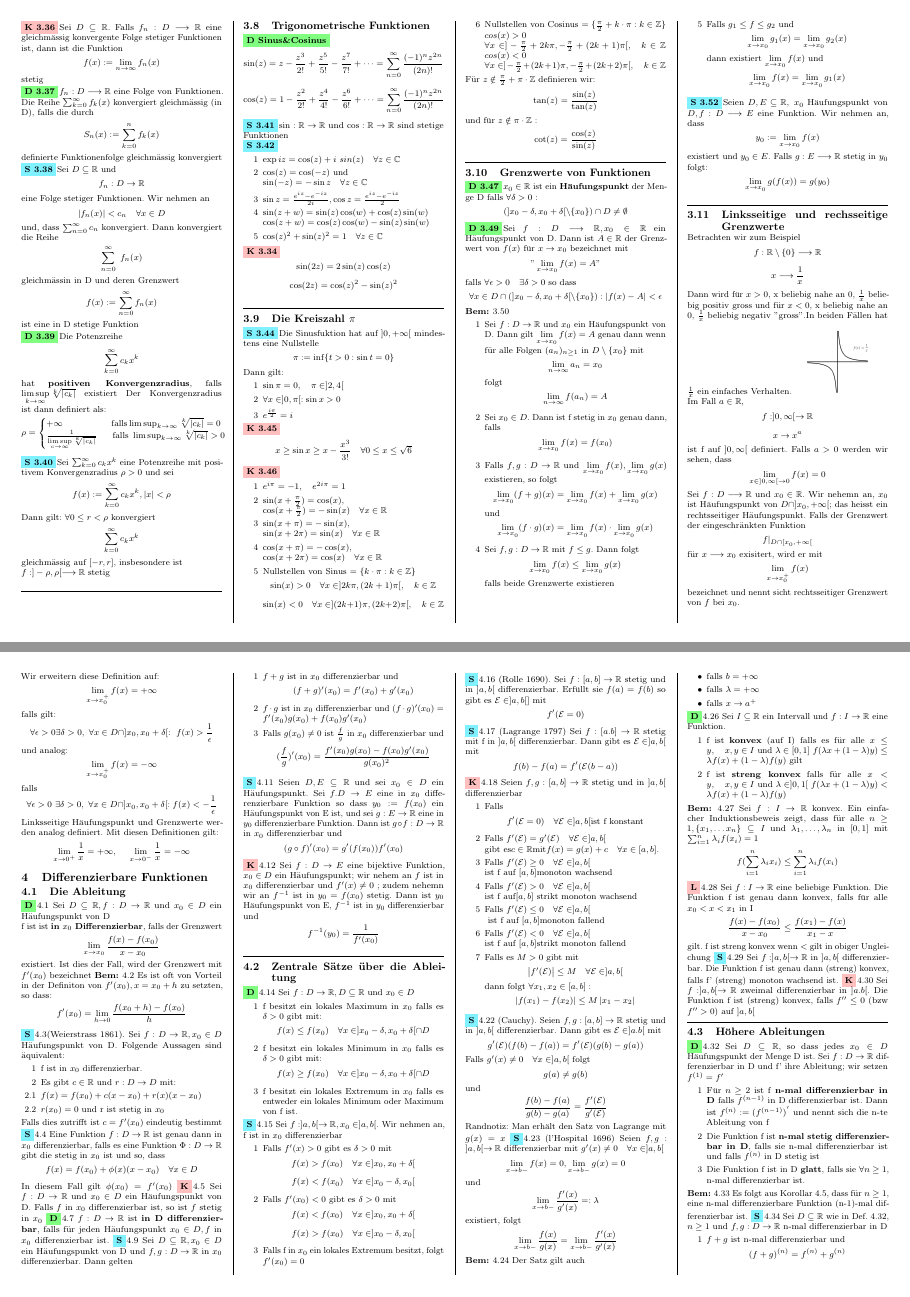
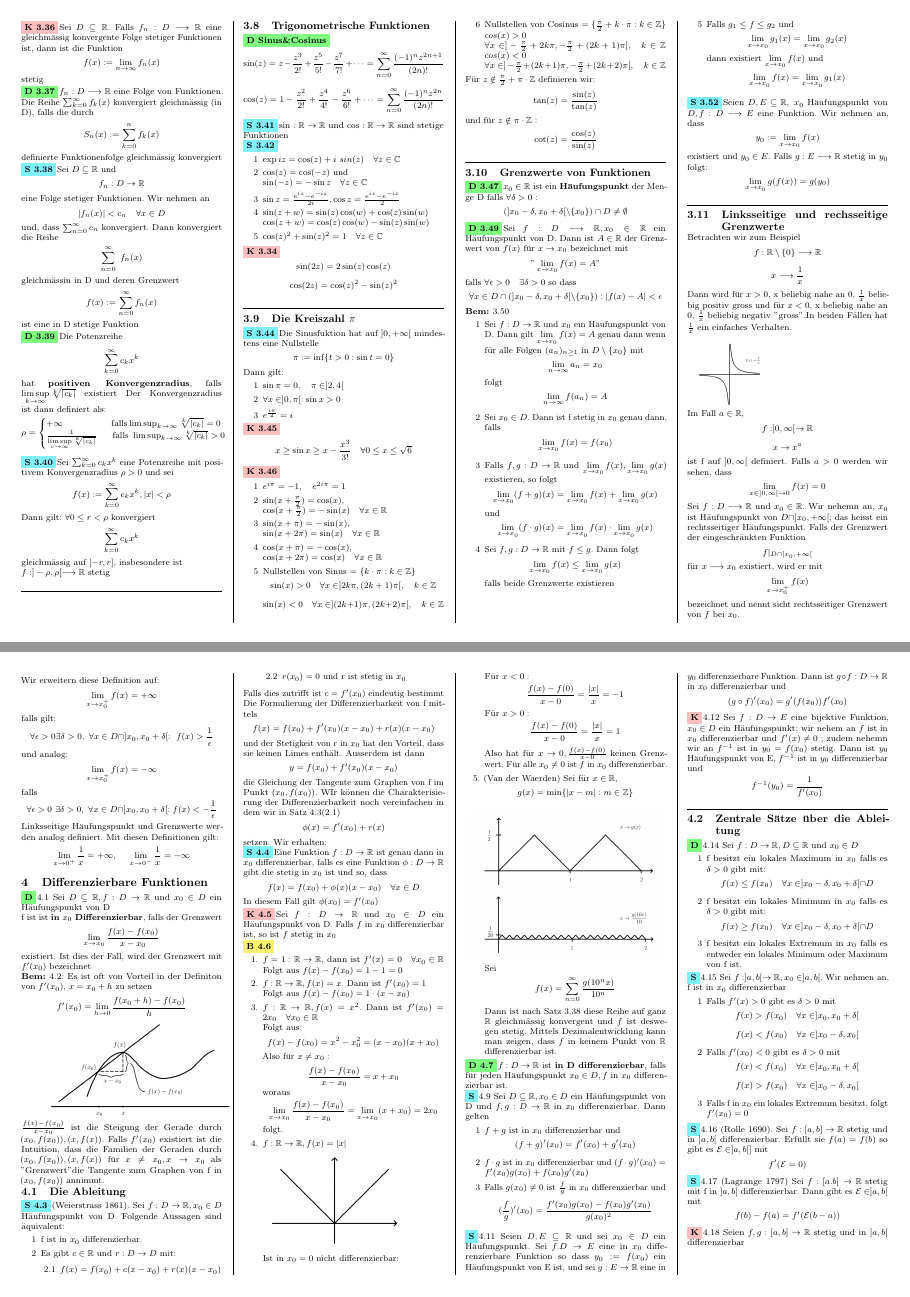
Before and after one commit to SamuelAggeler/Analysis1, a LaTeX document (summary.tex, which reads Differenzierbare_Funktionen.tex, Stetige_Funktionen.tex): pages 4 and 5 of 7 before the commit and pages 4 and 5 of 8 after it, joined at a grey line. Compiled offline with pdfLaTeX.

Commit message:
Bis und mit Def 4.7 korrigiert

```diff
--- a/Differenzierbare_Funktionen.tex
+++ b/Differenzierbare_Funktionen.tex
@@ -1,24 +1,65 @@
 \section{Differenzierbare Funktionen}
-\subsection{Die Ableitung}
 \Def{4.1} Sei \( D \subseteq \R , f: D \rightarrow \R \) und \(x_0 \in D\) ein Häufungspunkt von D \newline
 f ist ist \textbf{in \(x_0\) Differenzierbar}, falls der Grenzwert
 \[ \lim\limits_{x \rightarrow x_0} \frac{f(x) - f(x_0)}{x - x_0}\]
-existiert. Ist dies der Fall, wird der Grenzwert mit \(f'(x_0)\) bezeichnet
-\Bem{4.2} Es ist oft von Vorteil in der Definiton von \(f'(x_0), x= x_0 + h \) zu setzten, so dass:
-\[f'(x_0) = \lim\limits_{h \rightarrow 0} \frac{f(x_0 + h) - f(x_0)}{h}\]
-\Satz{4.3}(Weierstrass 1861). Sei \(f: D \rightarrow \R, x_0 \in D\) Häufungspunkt von D. Folgende Aussagen sind äquivalent:
+existiert. Ist dies der Fall, wird der Grenzwert mit \(f'(x_0)\) bezeichnet \newline
+\Bem{4.2}: Es ist oft von Vorteil in der Definiton von \(f'(x_0)\), \(x = x_0 +h\) zu setzen \[f'(x_0) = \lim_{h \rightarrow 0} \frac{f(x_0+h)-f(x_0)}{h}\]
+\includegraphics[scale=0.225]{differenzierbar.png} \newline
+\( \frac{f(x) - f(x_0)}{x - x_0}\) ist die Steigung der Gerade durch \((x_0, f(x_0)), (x,f(x))\). Falls \(f'(x_0)\) existiert ist die Intuition, dass die Familien der Geraden durch \((x_0, f(x_0)), (x,f(x))\) für \(x \neq x_0, x \rightarrow x_0\) als "Grenzwert" die Tangente zum Graphen von f in \((x_0, f(x_0))\) annimmt.
+\subsection{Die Ableitung}
+\Satz[4.3](Weierstrass 1861). Sei \(f: D \rightarrow \R, x_0 \in D\) Häufungspunkt von D. Folgende Aussagen sind äquivalent:
 \begin{enumerate}
     \item [1] f ist in \(x_0\) differenzierbar.
     \item [2] Es gibt \(c \in \R \) und \(r: D \rightarrow D \) mit:
-    \item [2.1] \(f(x) = f(x_0) + c(x - x_0) + r(x)(x-x_0)\)
-    \item [2.2] \(r(x_0) = 0 \) und r ist stetig in \(x_0\)
+    \begin{enumerate}
+        \item  [2.1] \(f(x) = f(x_0) + c(x - x_0) + r(x)(x-x_0)\)
+        \item  [2.2] \(r(x_0) = 0 \) und r ist stetig in \(x_0\)
+    \end{enumerate}
 \end{enumerate}
 Falls dies zutrifft ist \(c = f'(x_0)\) eindeutig bestimmt
-\Satz{4.4} Eine Funktion \( f: D \rightarrow \R\) ist genau dann in \(x_0\) differenzierbar, falls es eine Funktion \(\Phi : D \rightarrow \R \) gibt die stetig in \(x_0\) ist und so, dass
+Die Formulierung der Differenzierbarkeit von f mittels
+\[ f(x) = f(x_0) + f'(x_0)(x - x_0) + r(x)(x - x_0)\]
+und der Stetigkeit von r in \(x_0\) hat den Vorteil, dass sie keinen Limes enthält. Ausserdem ist dann
+\[ y = f(x_0) + f'(x_0)(x - x_0)\]
+die Gleichung der Tangente zum Graphen von f im Punkt \( (x_0, f(x_0))\).
+WIr können die Charakterisierung der Differenzierbarkeit noch vereinfachen in dem wir in Satz 4.3(2.1)
+\[ \phi(x) = f'(x_0) + r(x)\]
+setzen. Wir erhalten: \newline
+\Satz[4.4]Eine Funktion \( f: D \rightarrow \R\) ist genau dann in \(x_0\) differenzierbar, falls es eine Funktion \(\phi : D \rightarrow \R \) gibt die stetig in \(x_0\) ist und so, dass
 \[f(x) = f(x_0) + \phi(x)(x - x_0) \quad \forall x \in D\]
-In diesem Fall gilt \(\phi(x_0) = f'(x_0)\)
-\Korollar{4.5} Sei \(f : D \rightarrow \R \) und \(x_0 \in D \) ein Häufungspunkt von D. Falls \(f\) in \(x_0\) differenzierbar ist, so ist \(f\) stetig in \(x_0\)
-\Def{4.7} \(f: D \rightarrow \R\) ist \textbf{in D differenzierbar}, falls für jeden Häufungspunkt \(x_0 \in D, f\) in \(x_0\) differenzierbar ist.
+In diesem Fall gilt \(\phi(x_0) = f'(x_0)\) \newline
+\Korollar[4.5] Sei \(f : D \rightarrow \R \) und \(x_0 \in D \) ein Häufungspunkt von D. Falls \(f\) in \(x_0\) differenzierbar ist, so ist \(f\) stetig in \(x_0\) \newline
+\Bsp[4.6] \begin{enumerate}
+    \item  \( f = 1: \R \rightarrow \R\), dann ist \(f'(x) = 0 \quad  \forall x_0 \in \R \)
+    Folgt aus \(f(x) - f(x_0) = 1 - 1 = 0\)
+    \item  \( f : \R \rightarrow \R, f(x) = x\). Dann ist \(f'(x_0)=1\) \newline
+    Folgt aus \(f(x) - f(x_0) = 1 \cdot (x - x_0) \)
+    \item  \(f: \R \rightarrow \R, f(x) = x^2\). Dann ist \(f'(x_0) = 2x_0 \quad \forall x_0 \in \R\) \newline
+    Folgt aus:
+    \[ f(x) - f(x_0) = x^2 - x_0^2 = (x-x_0)(x+x_0)\]
+    Also für \( x \neq x_0:\)
+    \[ \frac{f(x) - f(x_0)}{x - x_0} = x + x_0\]
+    woraus
+    \[ \lim_{x \rightarrow x_0} \frac{f(x) - f(x_0)}{x - x_0} = \lim_{x \rightarrow x_0} (x + x_0) = 2x_0\]
+    folgt.
+    \item  \(f: \R \rightarrow \R, f(x) = \abs{x}\) \newline
+    \includegraphics[scale=0.225]{ABS-function.png}
+    \newline
+    Ist in \(x_0 = 0\) nicht differenzierbar: \newline
+    Für \( x < 0:\)
+    \[ \frac{f(x) - f(0)}{x - 0} = \frac{\abs{x}}{x} = -1\]
+    Für \( x > 0:\)
+    \[ \frac{f(x) - f(0)}{x - 0} = \frac{\abs{x}}{x} = 1\]
+    Also hat für \(x \rightarrow 0, \frac{f(x) - f(0)}{x - 0}\) keinen Grenzwert.
+    Für alle \(x_0 \neq 0\) ist \(f\) in \(x_0\) differenzierbar.
+    \item (Van der Waerden) Sei für \(x \in \R,\)
+    \[ g(x) = \min\{\abs{x - m} : m \in \Z\}\] \newline
+    \hspace*{-5mm}\includegraphics [scale=0.185]{VanDerWaerden.png} \newline
+    Sei
+    \[ f(x) = \sum_{n=0}^{\infty} \frac{g(10^nx)}{10^n}\]
+    Dann ist nach Satz 3.38 diese Reihe auf ganz \( \R\) gleichmässig konvergent und \(f\) ist deswegen stetig. Mittels Dezimalentwicklung kann man zeigen, dass \(f\) in keinem Punkt von \(\R\) differenzierbar ist.
+\end{enumerate}
+\Def[4.7] \(f: D \rightarrow \R\) ist \textbf{in D differenzierbar}, falls für jeden Häufungspunkt \(x_0 \in D, f\) in \(x_0\) differenzierbar ist. \newline
 \Satz{4.9} Sei \(D \subseteq \R, x_0 \in D\) ein Häufungspunkt von D und \(f,g : D \rightarrow \R \) in \(x_0\) differenzierbar. Dann gelten
 \begin{enumerate}
     \item [1] \(f + g\) ist in \(x_0 \) differenzierbar und
--- a/Stetige_Funktionen.tex
+++ b/Stetige_Funktionen.tex
@@ -143,7 +143,7 @@ Dann gilt: \(\forall 0 \leq r < \rho \) konvergiert
 gleichmässig auf \([-r,r]\), insbesondere ist \newline \(f: ] -\rho,\rho [ \longrightarrow \R\) stetig \newline
 \sep
 \subsection{Trigonometrische Funktionen}
-\Def[Sinus\&Cosinus] \[ \sin(z) = z - \frac{z^3}{2!}+\frac{z^5}{5!}-\frac{z^7}{7!}+ \dots = \sum_{n=0}^{\infty} \frac{(-1)^nz^{2n}}{(2n)!}\]
+\Def[Sinus\&Cosinus] \[ \sin(z) = z - \frac{z^3}{2!}+\frac{z^5}{5!}-\frac{z^7}{7!}+ \dots = \sum_{n=0}^{\infty} \frac{(-1)^nz^{2n+1}}{(2n)!}\]
 \[ \cos(z) = 1-\frac{z^2}{2!}+\frac{z^4}{4!}-\frac{z^6}{6!}+\dots = \sum_{n=0}^{\infty} \frac{(-1)^nz^{2n}}{(2n)!}\]
 \Satz[3.41] \( \sin: \R \rightarrow \R \) und \(\cos: \R \rightarrow \R \) sind stetige Funktionen \newline
 \Satz[3.42]
@@ -235,7 +235,7 @@ ist f auf \(]0,\infty[\) definiert. Falls \(a > 0\) werden wir sehen, dass
 Sei \(f: D \longrightarrow \R \) und \(x_0 \in \R \). Wir nehemn an, \(x_0\) ist Häufungspunkt von \(D \cap ]x_0, +\infty[;\)
 das heisst ein rechtsseitiger Häufungspunkt. Falls der Grenzwert der eingeschränkten Funktion
 \[f|_{D \cap [x_0,+\infty[}\]
-für \(x \longrightarrow x_0\) exisitert, wird er mit
+für \(x \longrightarrow x_0\) existiert, wird er mit
 \[ \lim_{x \rightarrow x_0^+} f(x)\]
 bezeichnet und nennt sicht rechtsseitiger Grenzwert von \(f\) bei \(x_0\).\newline \newline
 Wir erweitern diese Definition auf:
```
Also changed, not shown: img/ABS-function.png (added), img/VanDerWaerden.png (added), img/differenzierbar.png (added), summary.pdf, Stetige_Funktionen.tex (4 more changed lines), 7 other files.
